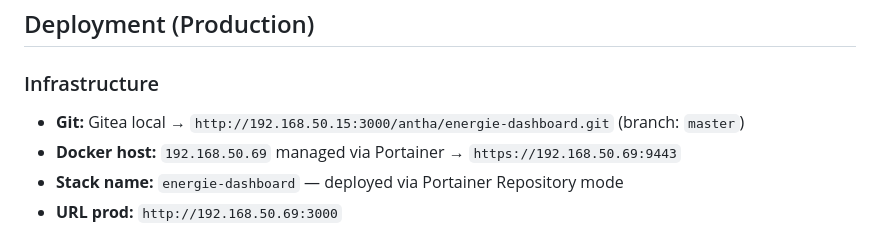
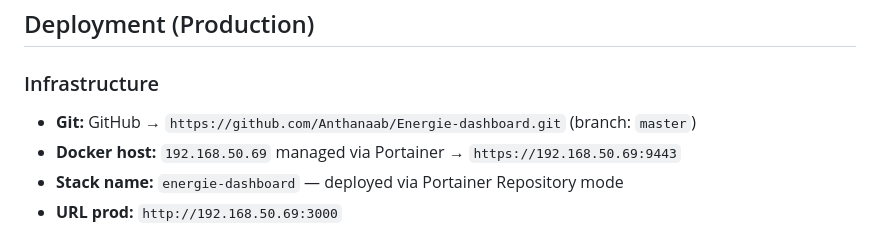
Before and after one commit to Anthanaab/Energie-dashboard, a Markdown page: CLAUDE.md, the part around the change. GitHub-like rendering.

Commit message:
docs: référence GitHub au lieu de Gitea dans CLAUDE.md
Le repo a migré de Gitea vers github.com/Anthanaab/Energie-dashboard.

```diff
--- a/CLAUDE.md
+++ b/CLAUDE.md
@@ -171,7 +171,7 @@ Lu depuis `sensor.surplus_de_production_positif` (déjà positif, reset minuit)
 ## Deployment (Production)
 
 ### Infrastructure
-- **Git:** Gitea local → `http://192.168.50.15:3000/antha/energie-dashboard.git` (branch: `master`)
+- **Git:** GitHub → `https://github.com/Anthanaab/Energie-dashboard.git` (branch: `master`)
 - **Docker host:** `192.168.50.69` managed via Portainer → `https://192.168.50.69:9443`
 - **Stack name:** `energie-dashboard` — deployed via Portainer Repository mode
 - **URL prod:** `http://192.168.50.69:3000`
```
